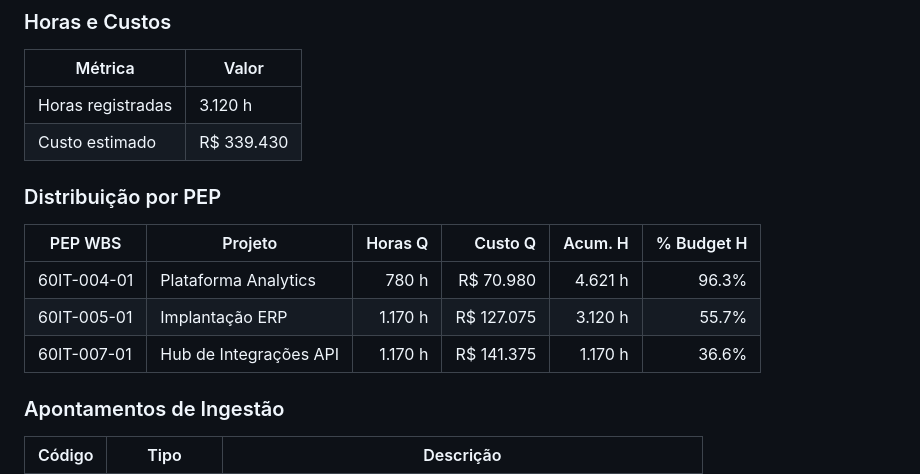
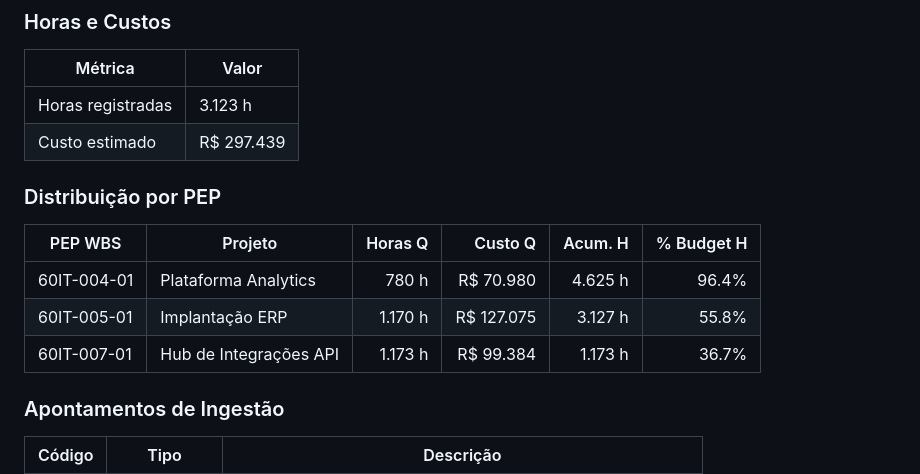
Before and after one commit to RtaSistemas/PMAS, a Markdown page: amostras/PORTFOLIO_ANALISE.md, the part around the change. Drawn GitHub-style.

```diff
--- a/amostras/PORTFOLIO_ANALISE.md
+++ b/amostras/PORTFOLIO_ANALISE.md
@@ -224,16 +224,16 @@
 
 | Métrica           | Valor           |
 |-------------------|-----------------|
-| Horas registradas | 3.120 h        |
-| Custo estimado    | R$ 339.430   |
+| Horas registradas | 3.123 h        |
+| Custo estimado    | R$ 297.439   |
 
 ### Distribuição por PEP
 
 | PEP WBS      | Projeto               | Horas Q  | Custo Q          | Acum. H  | % Budget H |
 |--------------|------------------------|----------:|------------------:|----------:|-----------:|
-| 60IT-004-01  | Plataforma Analytics   |      780 h |         R$ 70.980 |    4.621 h |      96.3% |
-| 60IT-005-01  | Implantação ERP        |    1.170 h |        R$ 127.075 |    3.120 h |      55.7% |
-| 60IT-007-01  | Hub de Integrações API |    1.170 h |        R$ 141.375 |    1.170 h |      36.6% |
+| 60IT-004-01  | Plataforma Analytics   |      780 h |         R$ 70.980 |    4.625 h |      96.4% |
+| 60IT-005-01  | Implantação ERP        |    1.170 h |        R$ 127.075 |    3.127 h |      55.8% |
+| 60IT-007-01  | Hub de Integrações API |    1.173 h |         R$ 99.384 |    1.173 h |      36.7% |
 
 ### Apontamentos de Ingestão
 
```
